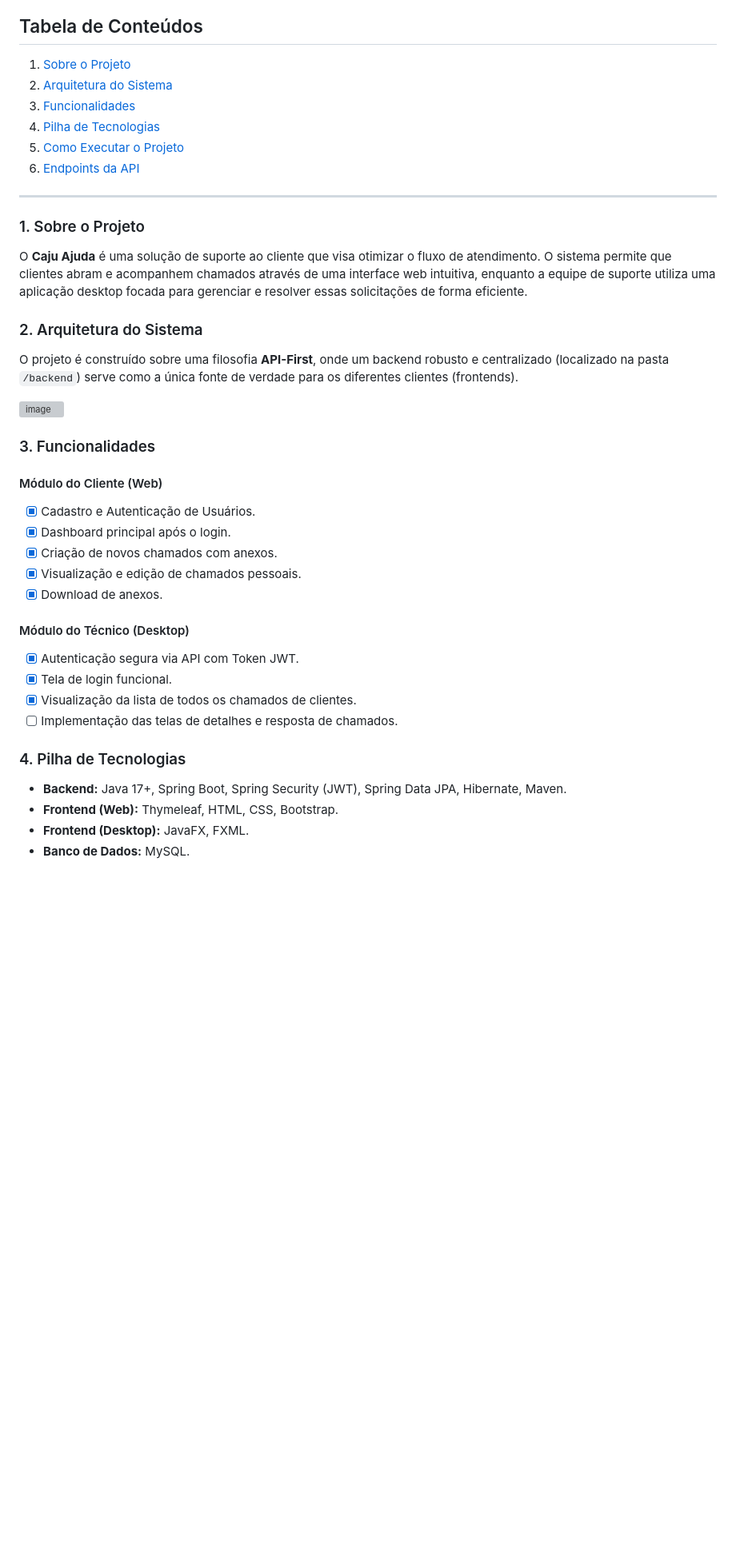
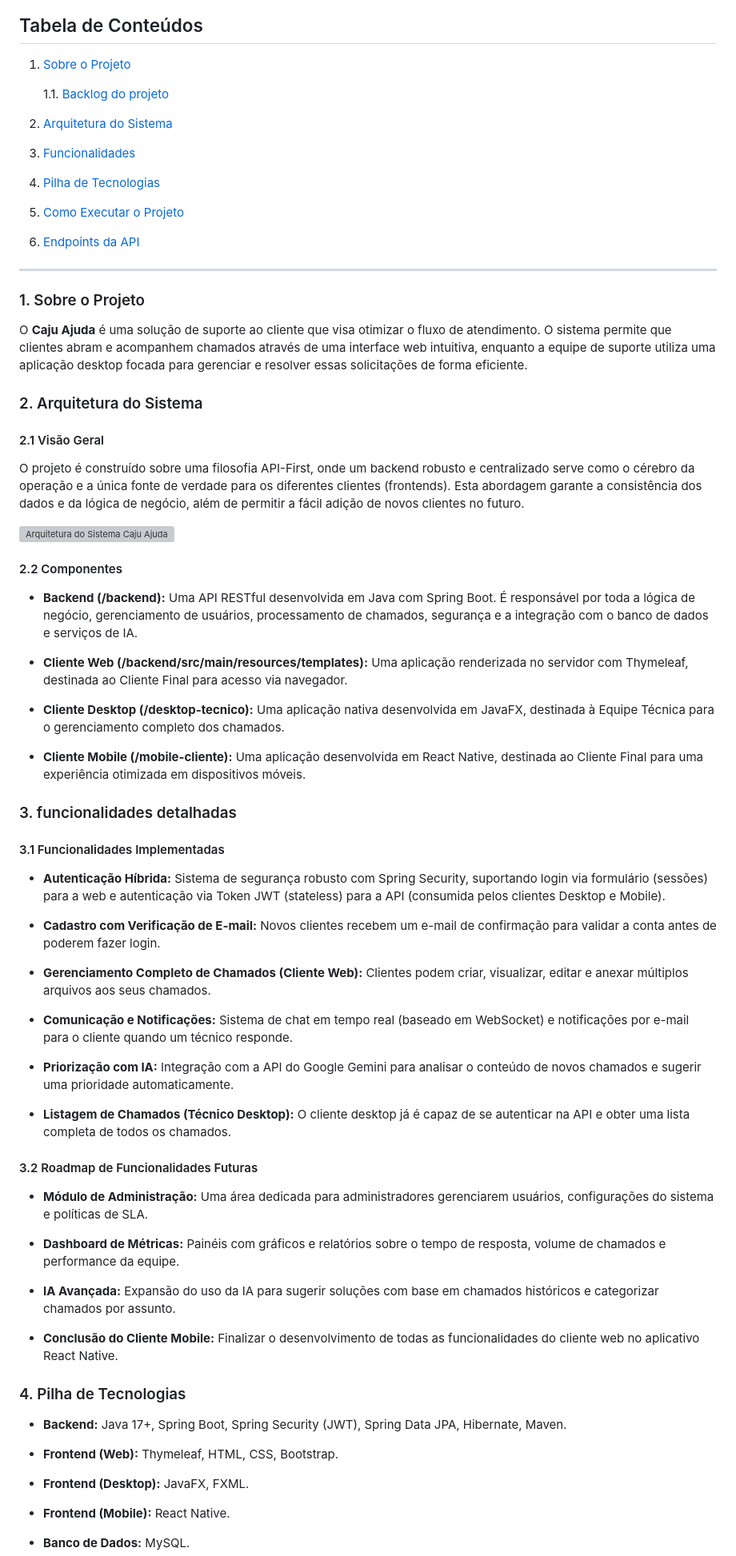
Before and after one commit to davimatosms/caju-ajuda-helpdesk, a Markdown page: README.md, the part around the change printed below. Shown: that part at 80% size. Rendered like a GitHub page; blank space fills up the shorter version; grey boxes are pictures that could not be loaded.

```diff
--- a/README.md
+++ b/README.md
@@ -8,4 +14,6 @@ Um sistema de suporte e gerenciamento de tickets (helpdesk) completo, projetado
 
 ## Tabela de Conteúdos
 1. [Sobre o Projeto](#1-sobre-o-projeto)
+
+    1.1. [Backlog do projeto](https://github.com/users/davimatosms/projects/1/views/1)
 2. [Arquitetura do Sistema](#2-arquitetura-do-sistema)
@@ -22,29 +30,54 @@ O **Caju Ajuda** é uma solução de suporte ao cliente que visa otimizar o flux
 
 ### 2. Arquitetura do Sistema
 
-O projeto é construído sobre uma filosofia **API-First**, onde um backend robusto e centralizado (localizado na pasta `/backend`) serve como a única fonte de verdade para os diferentes clientes (frontends).
+#### 2.1 Visão Geral
+O projeto é construído sobre uma filosofia API-First, onde um backend robusto e centralizado serve como o cérebro da operação e a única fonte de verdade para os diferentes clientes (frontends). Esta abordagem garante a consistência dos dados e da lógica de negócio, além de permitir a fácil adição de novos clientes no futuro.
 
-<img width="606" height="367" alt="image" src="https://github.com/user-attachments/assets/64c956a8-d4d9-4461-b04a-8d9df86c126e" />
+<img width="606" height="367" alt="Arquitetura do Sistema Caju Ajuda" src="https://github.com/user-attachments/assets/64c956a8-d4d9-4461-b04a-8d9df86c126e" />
+
+#### 2.2 Componentes
+* **Backend (/backend):** Uma API RESTful desenvolvida em Java com Spring Boot. É responsável por toda a lógica de negócio, gerenciamento de usuários, processamento de chamados, segurança e a integração com o banco de dados e serviços de IA.
+
+* **Cliente Web (/backend/src/main/resources/templates):** Uma aplicação renderizada no servidor com Thymeleaf, destinada ao Cliente Final para acesso via navegador.
+
+* **Cliente Desktop (/desktop-tecnico):** Uma aplicação nativa desenvolvida em JavaFX, destinada à Equipe Técnica para o gerenciamento completo dos chamados.
+
+* **Cliente Mobile (/mobile-cliente):** Uma aplicação desenvolvida em React Native, destinada ao Cliente Final para uma experiência otimizada em dispositivos móveis.
 
 
-### 3. Funcionalidades
+### 3. funcionalidades detalhadas
 
-#### Módulo do Cliente (Web)
-- [x] Cadastro e Autenticação de Usuários.
-- [x] Dashboard principal após o login.
-- [x] Criação de novos chamados com anexos.
-- [x] Visualização e edição de chamados pessoais.
-- [x] Download de anexos.
+#### 3.1 Funcionalidades Implementadas
 
-#### Módulo do Técnico (Desktop)
-- [x] Autenticação segura via API com Token JWT.
-- [x] Tela de login funcional.
-- [x] Visualização da lista de todos os chamados de clientes.
-- [ ] Implementação das telas de detalhes e resposta de chamados.
+* **Autenticação Híbrida:** Sistema de segurança robusto com Spring Security, suportando login via formulário (sessões) para a web e autenticação via Token JWT (stateless) para a API (consumida pelos clientes Desktop e Mobile).
+
+* **Cadastro com Verificação de E-mail:** Novos clientes recebem um e-mail de confirmação para validar a conta antes de poderem fazer login.
+
+* **Gerenciamento Completo de Chamados (Cliente Web):** Clientes podem criar, visualizar, editar e anexar múltiplos arquivos aos seus chamados.
+
+* **Comunicação e Notificações:** Sistema de chat em tempo real (baseado em WebSocket) e notificações por e-mail para o cliente quando um técnico responde.
+
+* **Priorização com IA:** Integração com a API do Google Gemini para analisar o conteúdo de novos chamados e sugerir uma prioridade automaticamente.
+
+* **Listagem de Chamados (Técnico Desktop):** O cliente desktop já é capaz de se autenticar na API e obter uma lista completa de todos os chamados.
+
+#### 3.2 Roadmap de Funcionalidades Futuras
+
+* **Módulo de Administração:** Uma área dedicada para administradores gerenciarem usuários, configurações do sistema e políticas de SLA.
+
+* **Dashboard de Métricas:** Painéis com gráficos e relatórios sobre o tempo de resposta, volume de chamados e performance da equipe.
+
+* **IA Avançada:** Expansão do uso da IA para sugerir soluções com base em chamados históricos e categorizar chamados por assunto.
+
+* **Conclusão do Cliente Mobile:** Finalizar o desenvolvimento de todas as funcionalidades do cliente web no aplicativo React Native.
 
 ### 4. Pilha de Tecnologias
+* **Backend:** Java 17+, Spring Boot, Spring Security (JWT), Spring Data JPA, Hibernate, Maven.
 
-* **Backend:** Java 17+, Spring Boot, Spring Security (JWT), Spring Data JPA, Hibernate, Maven.
 * **Frontend (Web):** Thymeleaf, HTML, CSS, Bootstrap.
+
 * **Frontend (Desktop):** JavaFX, FXML.
+
+* **Frontend (Mobile):** React Native.
+
 * **Banco de Dados:** MySQL.
```
Also changed, not shown: other parts of README.md (+34 -10 lines).
